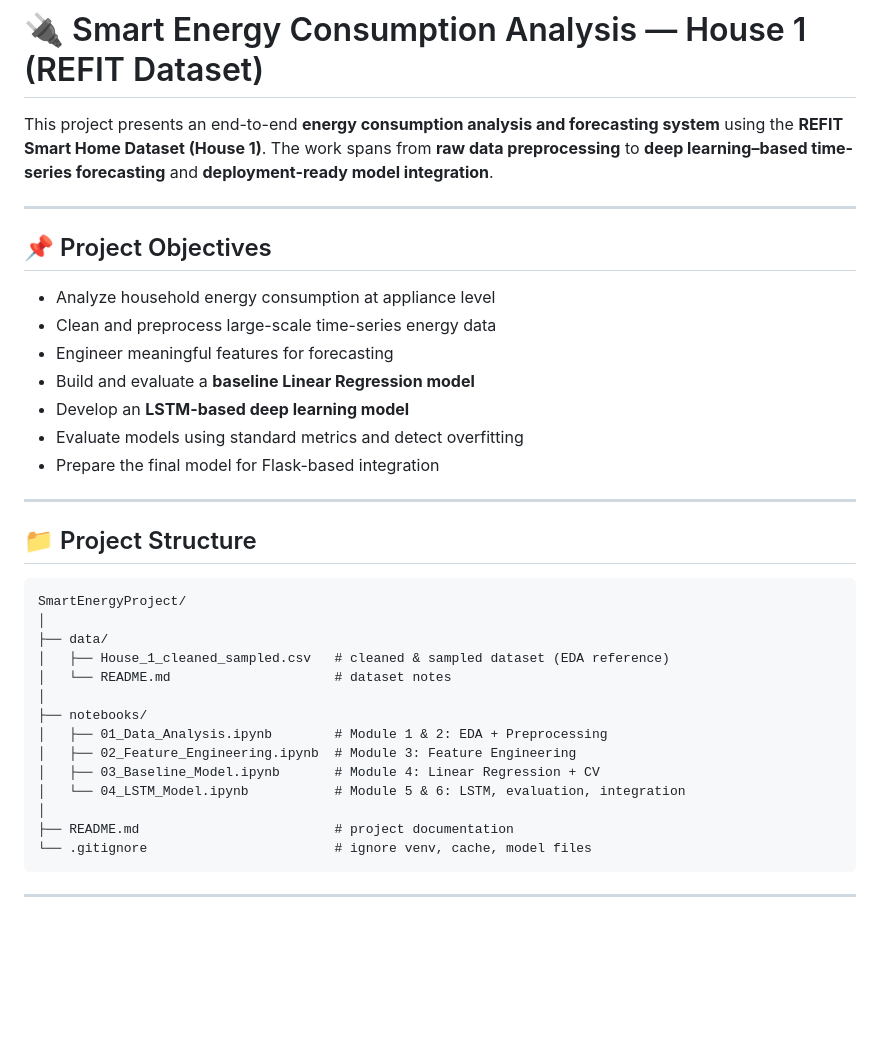
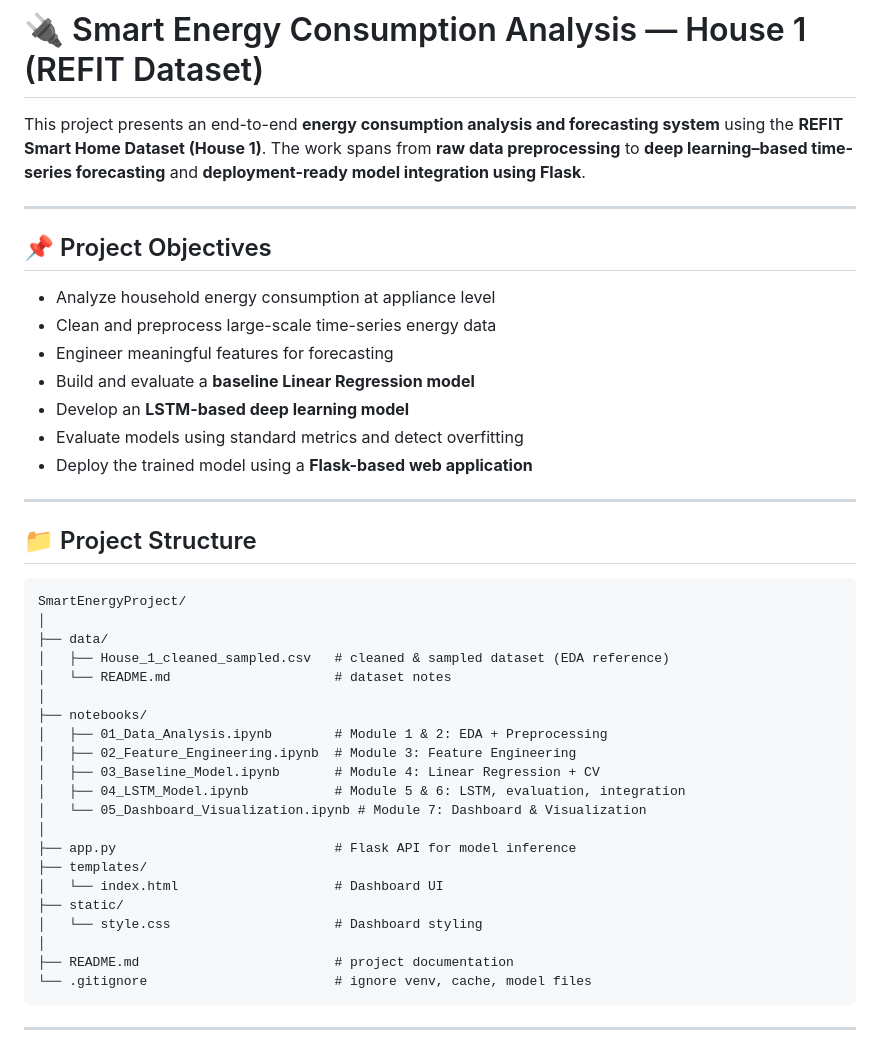
Before and after one commit to Keerthana-Uppanda/SmartEnergyProject, a Markdown page: README.md, the part around one of its changes. GitHub-like rendering; blank space fills up the shorter version.

```diff
--- a/README.md
+++ b/README.md
@@ -3,7 +3,7 @@
 # 🔌 Smart Energy Consumption Analysis — House 1 (REFIT Dataset)
 
 This project presents an end-to-end **energy consumption analysis and forecasting system** using the **REFIT Smart Home Dataset (House 1)**.
-The work spans from **raw data preprocessing** to **deep learning–based time-series forecasting** and **deployment-ready model integration**.
+The work spans from **raw data preprocessing** to **deep learning–based time-series forecasting** and **deployment-ready model integration using Flask**.
 
 ---
 
@@ -15,7 +15,7 @@ The work spans from **raw data preprocessing** to **deep learning–based time-s
 * Build and evaluate a **baseline Linear Regression model**
 * Develop an **LSTM-based deep learning model**
 * Evaluate models using standard metrics and detect overfitting
-* Prepare the final model for Flask-based integration
+* Deploy the trained model using a **Flask-based web application**
 
 ---
 
@@ -32,7 +32,14 @@ SmartEnergyProject/
 │   ├── 01_Data_Analysis.ipynb        # Module 1 & 2: EDA + Preprocessing
 │   ├── 02_Feature_Engineering.ipynb  # Module 3: Feature Engineering
 │   ├── 03_Baseline_Model.ipynb       # Module 4: Linear Regression + CV
-│   └── 04_LSTM_Model.ipynb           # Module 5 & 6: LSTM, evaluation, integration
+│   ├── 04_LSTM_Model.ipynb           # Module 5 & 6: LSTM, evaluation, integration
+│   └── 05_Dashboard_Visualization.ipynb # Module 7: Dashboard & Visualization
+│
+├── app.py                            # Flask API for model inference
+├── templates/
+│   └── index.html                    # Dashboard UI
+├── static/
+│   └── style.css                     # Dashboard styling
 │
 ├── README.md                         # project documentation
 └── .gitignore                        # ignore venv, cache, model files
```
Also changed, not shown: other parts of README.md (+32 -57 lines).
